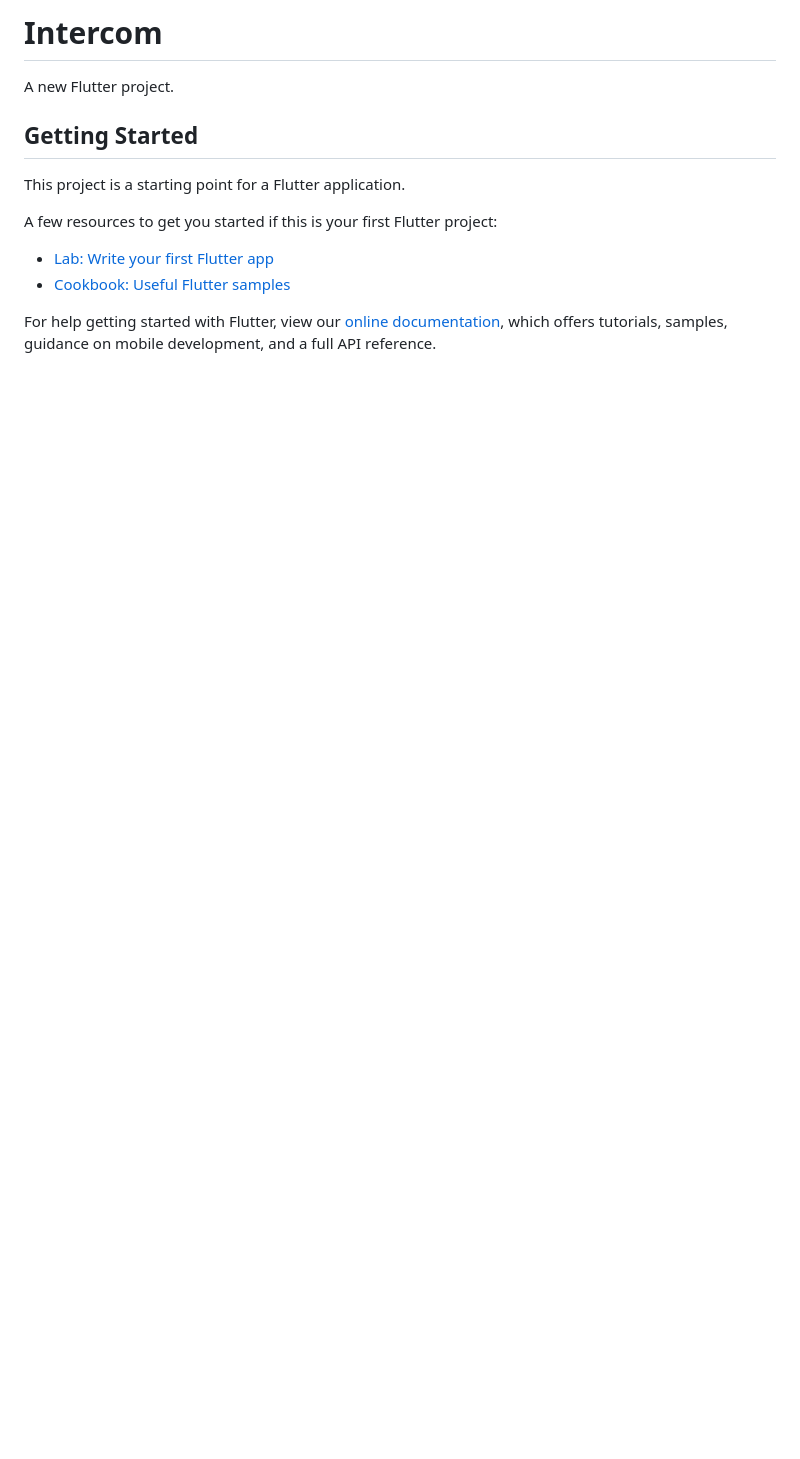
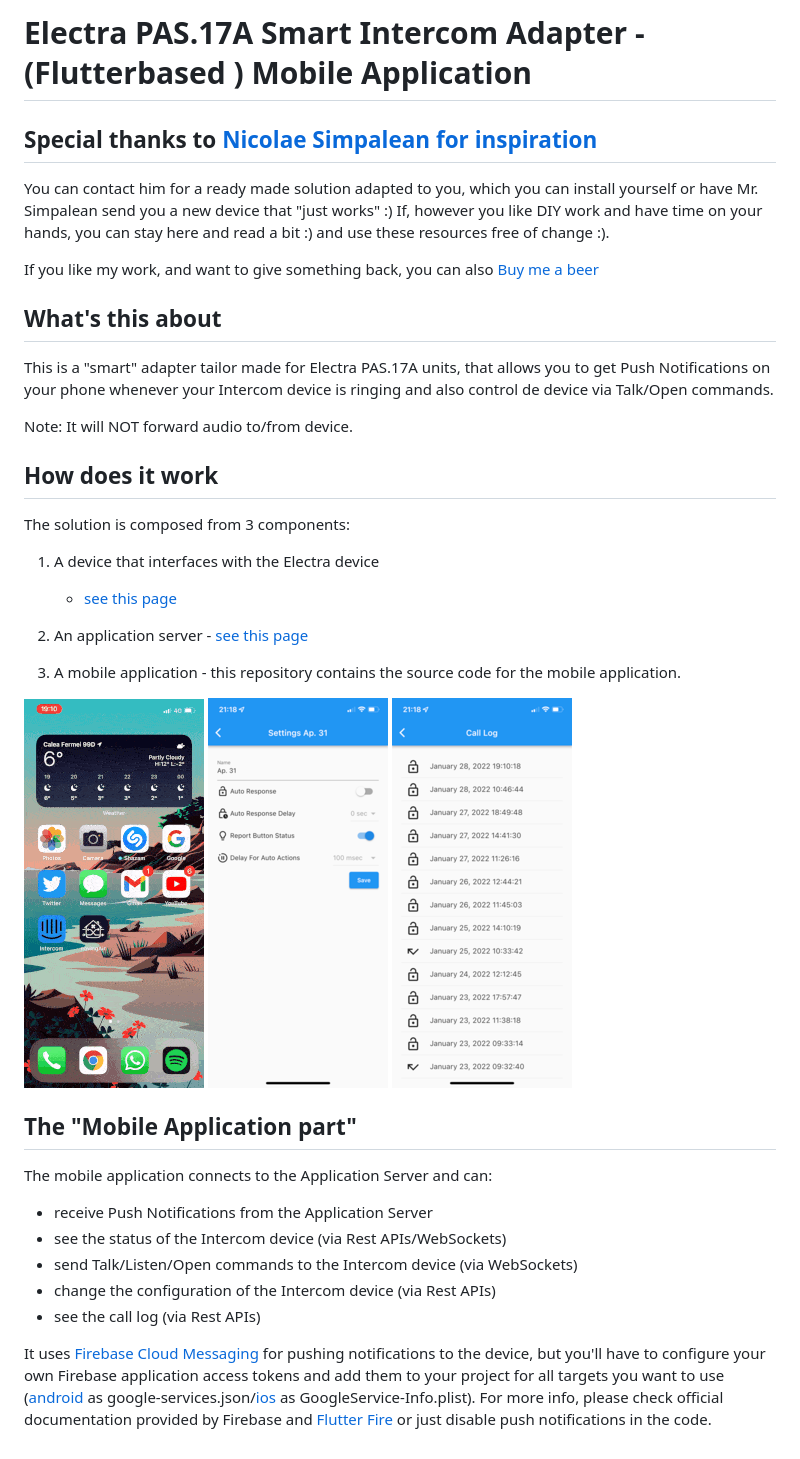
Before and after one commit to adrian-dobre/Intercom-MobileApp, a Markdown page: README.md, the part around the change. GitHub-like rendering; pictures changed too: demo/images/app_call_log.png (added), demo/images/app_demo.gif (added), demo/images/app_settings.png (added); blank space fills up the shorter version.

```diff
--- a/README.md
+++ b/README.md
@@ -1,16 +1,52 @@
-# Intercom
+# Electra PAS.17A Smart Intercom Adapter - (Flutterbased ) Mobile Application
 
-A new Flutter project.
+## Special thanks to [Nicolae Simpalean for inspiration](https://simpalean.site/interfon/)
 
-## Getting Started
+You can contact him for a ready made solution adapted to you, which you can install yourself or have
+Mr. Simpalean send you a new device that "just works" :)
+If, however you like DIY work and have time on your hands, you can stay here and read a bit :) and
+use these resources free of change :).
 
-This project is a starting point for a Flutter application.
+If you like my work, and want to give something back, you can
+also [Buy me a beer](https://www.paypal.com/donate/?hosted_button_id=LH4JS85SDZPKN)
 
-A few resources to get you started if this is your first Flutter project:
+## What's this about
 
-- [Lab: Write your first Flutter app](https://flutter.dev/docs/get-started/codelab)
-- [Cookbook: Useful Flutter samples](https://flutter.dev/docs/cookbook)
+This is a "smart" adapter tailor made for Electra PAS.17A units, that allows you to get Push
+Notifications on your phone whenever your Intercom device is ringing and also control de device via
+Talk/Open commands.
 
-For help getting started with Flutter, view our
-[online documentation](https://flutter.dev/docs), which offers tutorials,
-samples, guidance on mobile development, and a full API reference.
+Note: It will NOT forward audio to/from device.
+
+## How does it work
+
+The solution is composed from 3 components:
+
+1. A device that interfaces with the Electra device
+   - [see this page](https://github.com/adrian-dobre/Nano33IoT-Electra-Intercom)
+
+2. An application server - [see this page](https://github.com/adrian-dobre/Intercom-Server)
+
+3. A mobile application - this repository contains the source code for the mobile application.
+
+![App Demo](./demo/images/app_demo.gif?raw=true)
+![App Settings](./demo/images/app_settings.png?raw=true)
+![App Call Log](./demo/images/app_call_log.png?raw=true)
+
+## The "Mobile Application part"
+
+The mobile application connects to the Application Server and can:
+
+- receive Push Notifications from the Application Server
+- see the status of the Intercom device (via Rest APIs/WebSockets)
+- send Talk/Listen/Open commands to the Intercom device (via WebSockets)
+- change the configuration of the Intercom device (via Rest APIs)
+- see the call log (via Rest APIs)
+
+It uses [Firebase Cloud Messaging](https://firebase.google.com/docs/cloud-messaging) for pushing
+notifications to the device, but you'll have to configure your own Firebase application access
+tokens and add them to your project for all targets you want to use ([android](./android/app) as
+google-services.json/[ios](./ios) as GoogleService-Info.plist). For more info, please check official
+documentation provided by Firebase
+and [Flutter Fire](https://firebase.flutter.dev/docs/messaging/overview/)
+or just disable push notifications in the code.
```
